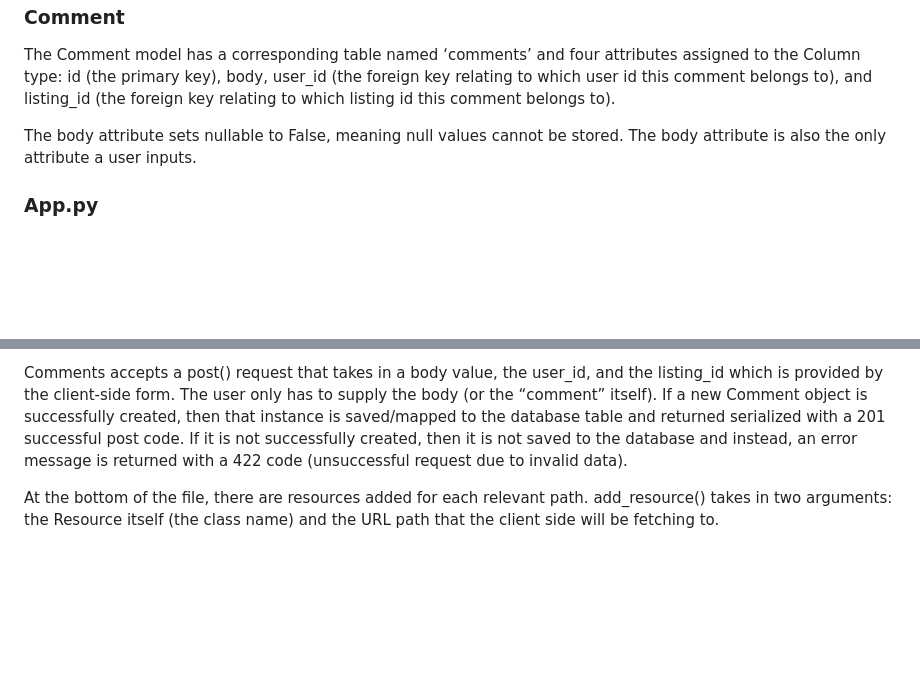
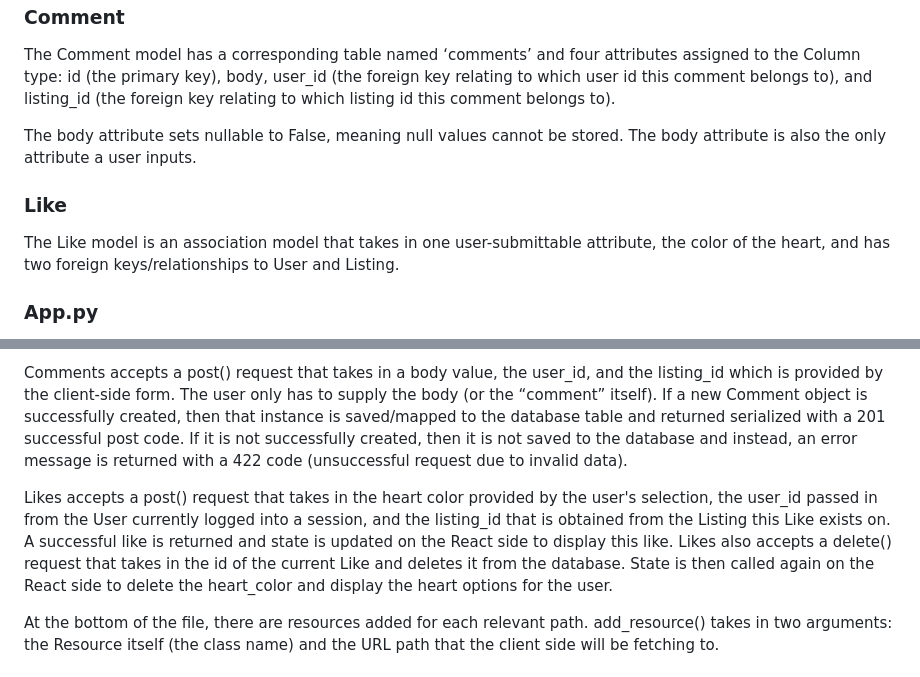
Before and after one commit to slopez421/sending-stones, a Markdown page: README.md, 2 parts joined by grey strips. Drawn GitHub-style; blank space fills up the shorter version.

Commit message:
updated ReadMe file to include Like model

```diff
--- a/README.md
+++ b/README.md
@@ -80,6 +80,10 @@ The Comment model has a corresponding table named ‘comments’ and four attrib
 
 The body attribute sets nullable to False, meaning null values cannot be stored. The body attribute is also the only attribute a user inputs.
 
+### Like
+
+The Like model is an association model that takes in one user-submittable attribute, the color of the heart, and has two foreign keys/relationships to User and Listing.
+
 ### App.py
 
 After importing our models,app, db, api, Resource, request, and session, we set up our views in App.py. All views in this file inherit from the aforementioned Resource class so we can set up routes at the bottom of the file.
@@ -104,6 +108,9 @@ Logout only accepts a delete() request and assigns a value of None to the sessio
 
 Comments accepts a post() request that takes in a body value, the user_id, and the listing_id which is provided by the client-side form. The user only has to supply the body (or the “comment” itself). If a new Comment object is successfully created, then that instance is saved/mapped to the database table and returned serialized with a 201 successful post code. If it is not successfully created, then it is not saved to the database and instead, an error message is returned with a 422 code (unsuccessful request due to invalid data).
 
+Likes accepts a post() request that takes in the heart color provided by the user's selection, the user_id passed in from the User currently logged into a session, and the listing_id that is obtained from the Listing this Like exists on. A successful like is returned and state is updated on the React side to display this like.
+Likes also accepts a delete() request that takes in the id of the current Like and deletes it from the database. State is then called again on the React side to delete the heart_color and display the heart options for the user.
+
 At the bottom of the file, there are resources added for each relevant path.
 add_resource() takes in two arguments: the Resource itself (the class name) and the URL path that the client side will be fetching to.
 
```
